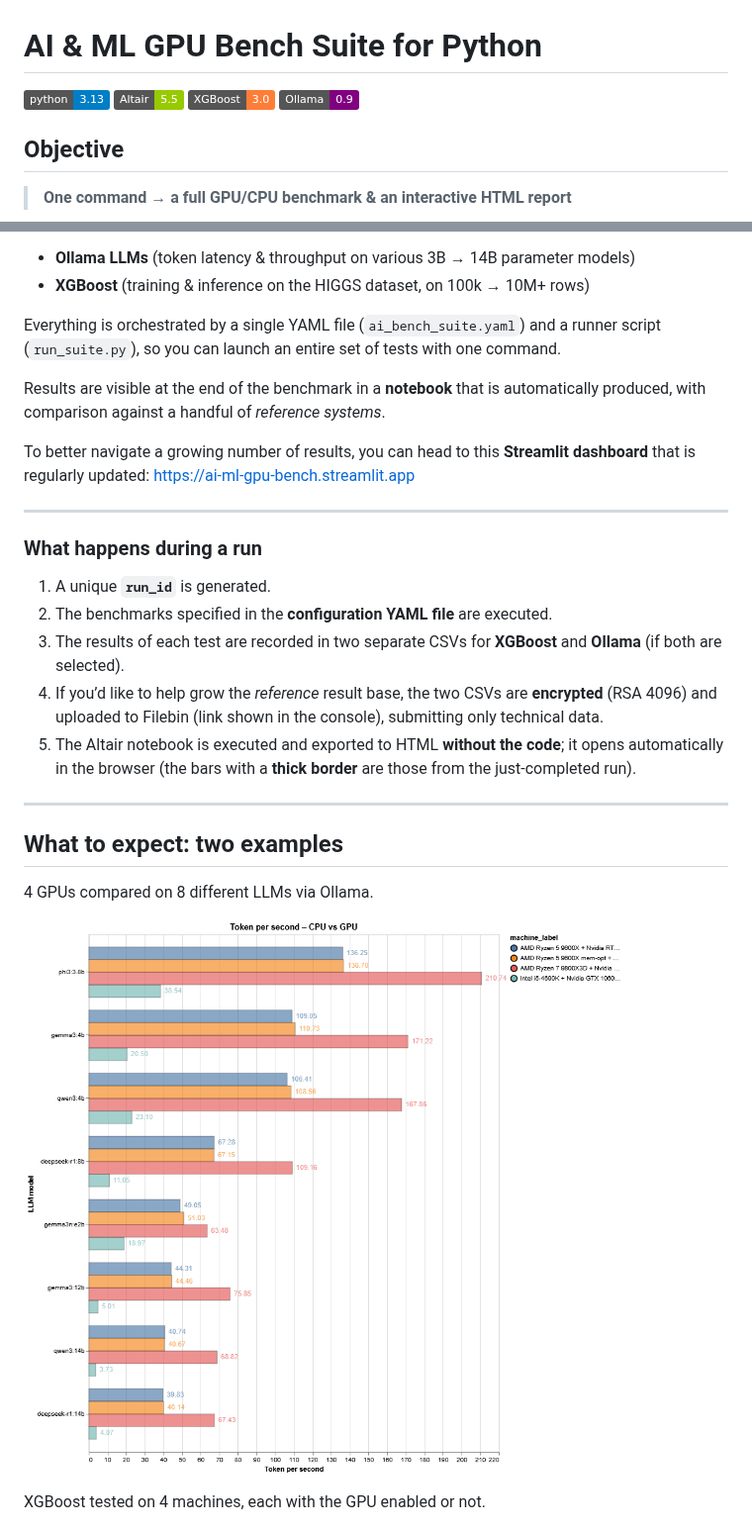
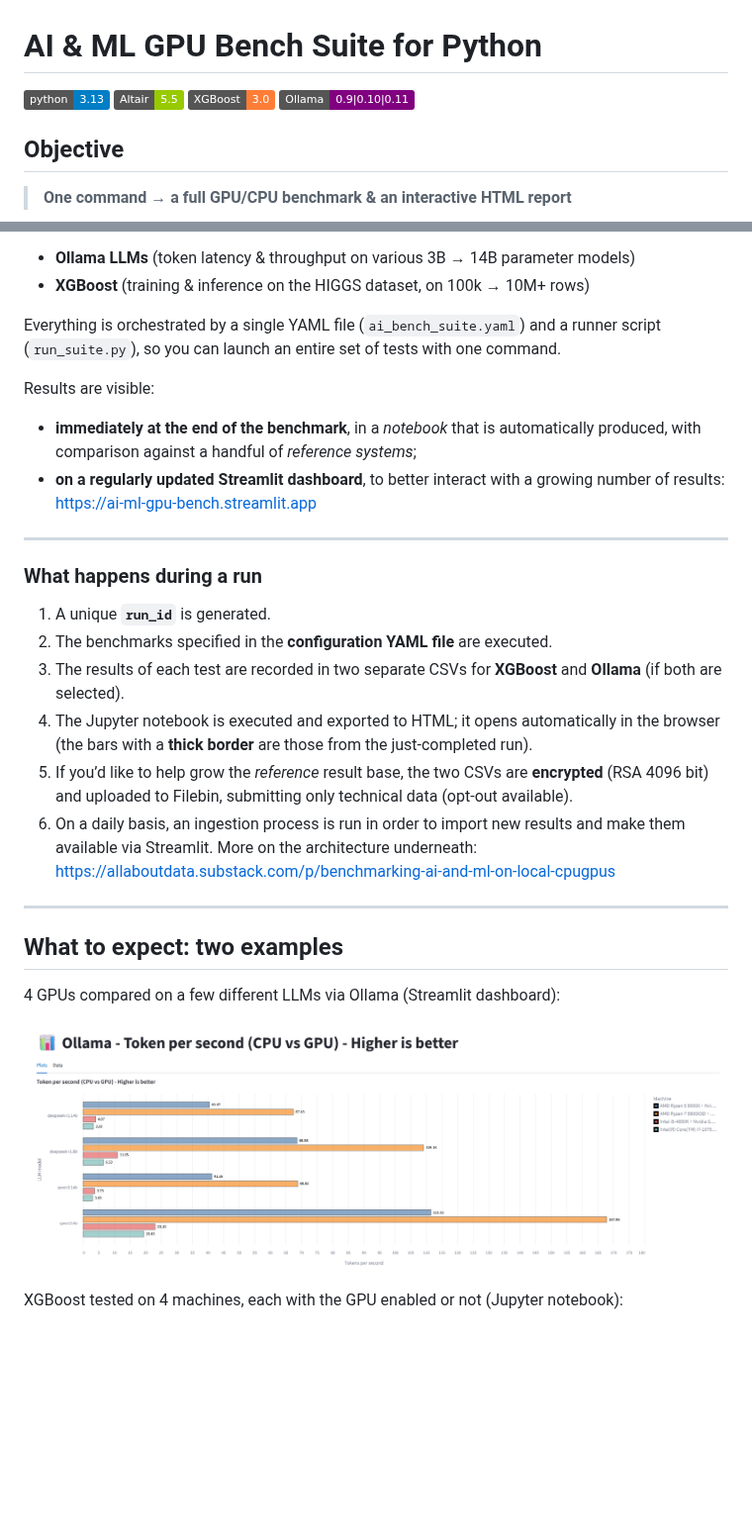
Before and after one commit to albedan/ai-ml-gpu-bench, a Markdown page: README.md, 2 parts joined by grey strips. Shown at 99% size. GitHub-like rendering; pictures changed too: images/visualization_ollama_streamlit.png (added); badges without logos; blank space fills up the shorter version.

```diff
--- a/README.md
+++ b/README.md
@@ -3,7 +3,7 @@
 ![Python](https://img.shields.io/badge/python-3.13-blue)
 ![Altair](https://img.shields.io/badge/Altair-5.5-green)
 ![XGBoost](https://img.shields.io/badge/XGBoost-3.0-orange)
-![Ollama](https://img.shields.io/badge/Ollama-0.9-purple)
+![Ollama](https://img.shields.io/badge/Ollama-0.9|0.10|0.11-purple)
 
 ## Objective
 
@@ -18,9 +18,10 @@ The reproducible benchmarks cover:
 
 Everything is orchestrated by a single YAML file (`ai_bench_suite.yaml`) and a runner script (`run_suite.py`), so you can launch an entire set of tests with one command.
 
-Results are visible at the end of the benchmark in a **notebook** that is automatically produced, with comparison against a handful of *reference systems*.
+Results are visible:
 
-To better navigate a growing number of results, you can head to this **Streamlit dashboard** that is regularly updated: <https://ai-ml-gpu-bench.streamlit.app>
+- **immediately at the end of the benchmark**, in a *notebook* that is automatically produced, with comparison against a handful of *reference systems*;
+- **on a regularly updated Streamlit dashboard**, to better interact with a growing number of results: <https://ai-ml-gpu-bench.streamlit.app>
 
 ---
 
@@ -29,18 +30,19 @@ To better navigate a growing number of results, you can head to this **Streamlit
 1. A unique **`run_id`** is generated.
 2. The benchmarks specified in the **configuration YAML file** are executed.
 3. The results of each test are recorded in two separate CSVs for **XGBoost** and **Ollama** (if both are selected).
-4. If you’d like to help grow the *reference* result base, the two CSVs are **encrypted** (RSA 4096) and uploaded to Filebin (link shown in the console), submitting only technical data.
-5. The Altair notebook is executed and exported to HTML **without the code**; it opens automatically in the browser (the bars with a **thick border** are those from the just‑completed run).
+4. The Jupyter notebook is executed and exported to HTML; it opens automatically in the browser (the bars with a **thick border** are those from the just‑completed run).
+5. If you’d like to help grow the *reference* result base, the two CSVs are **encrypted** (RSA 4096 bit) and uploaded to Filebin, submitting only technical data (opt-out available).
+6. On a daily basis, an ingestion process is run in order to import new results and make them available via Streamlit. More on the architecture underneath: <https://allaboutdata.substack.com/p/benchmarking-ai-and-ml-on-local-cpugpus>
 
 ---
 
 ## What to expect: two examples
 
-4 GPUs compared on 8 different LLMs via Ollama.
+4 GPUs compared on a few different LLMs via Ollama (Streamlit dashboard):
 
-![Altair Dashboard Ollama](images/visualization_ollama.png)
+![Altair Dashboard Ollama](images/visualization_ollama_streamlit.png)
 
-XGBoost tested on 4 machines, each with the GPU enabled or not.
+XGBoost tested on 4 machines, each with the GPU enabled or not (Jupyter notebook):
 
 ![Altair Dashboard XGBoost](images/visualization_xgboost.png)
 
```
Also changed, not shown: other parts of README.md (+13 -0 lines).
